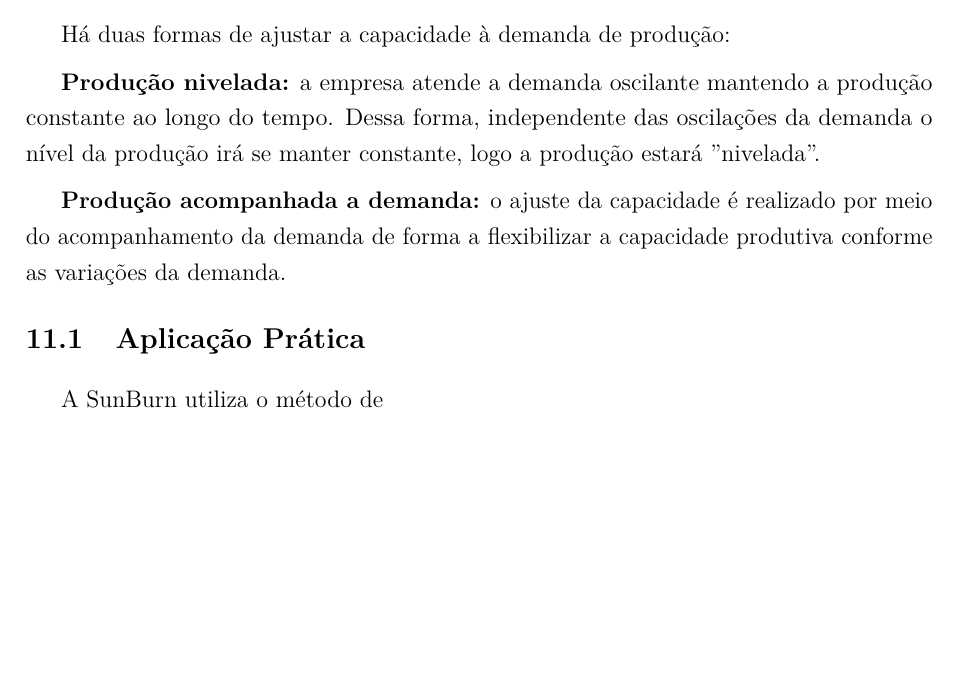
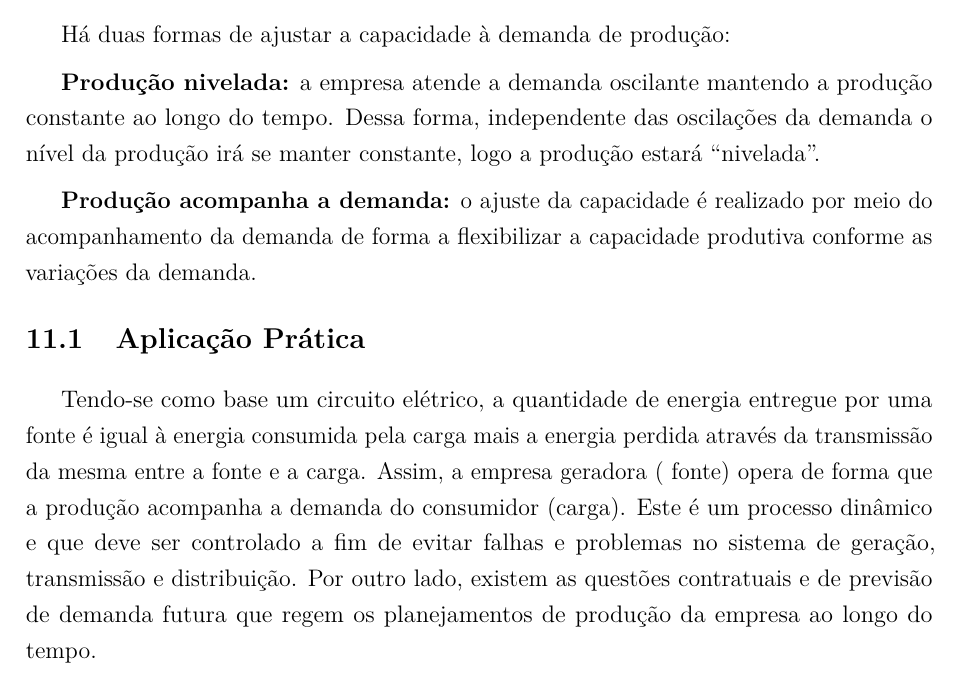
Before and after one commit to JessMotta/report_production_systems, a LaTeX thesis (report_production_systems.tex, which reads sections/11planejamentoagregado.tex): part of page 35 of 53, cut so that both start at the same text, the shorter picture padded with empty space. Compiled offline with pdfLaTeX.

Commit message:
added ap chap 11

```diff
--- a/sections/11planejamentoagregado.tex
+++ b/sections/11planejamentoagregado.tex
@@ -17,14 +17,14 @@ O planejamento agregado leva a resultados mais precisos do que ao realizar-se pl
 
 Há duas formas de ajustar a capacidade à demanda de produção:
 
-\textbf{Produção nivelada:} a empresa atende a demanda oscilante mantendo a produção constante ao longo do tempo. Dessa forma, independente das oscilações da demanda o nível da produção irá se manter constante, logo a produção estará ''nivelada''.
+\textbf{Produção nivelada:} a empresa atende a demanda oscilante mantendo a produção constante ao longo do tempo. Dessa forma, independente das oscilações da demanda o nível da produção irá se manter constante, logo a produção estará ``nivelada''.
 
-\textbf{Produção acompanhada a demanda:} o ajuste da capacidade é realizado por meio do acompanhamento da demanda de forma a flexibilizar a capacidade produtiva conforme as variações da demanda.
+\textbf{Produção acompanha a demanda:} o ajuste da capacidade é realizado por meio do acompanhamento da demanda de forma a flexibilizar a capacidade produtiva conforme as variações da demanda.
 
 
 \section{Aplicação Prática}
 \label{sec:planejamento_agregado_aplicacao}
 
-A SunBurn utiliza o método de
+Tendo-se como base um circuito elétrico, a quantidade de energia entregue por uma fonte é igual à energia consumida pela carga mais a energia perdida através da transmissão da mesma entre a fonte e a carga. Assim, a empresa geradora ( fonte) opera de forma que a produção acompanha a demanda do consumidor (carga). Este é um processo dinâmico e que deve ser controlado a fim de evitar falhas e problemas no sistema de geração, transmissão e distribuição. Por outro lado, existem as questões contratuais e de previsão de demanda futura que regem os planejamentos de produção da empresa ao longo do tempo.
 
 % A SunBurn utiliza o método de produção nivelada pois independente das oscilações da demanda mantém-se a produção constante de energia elétrica. Há algumas alterações na produção, conforme o dia, devido a irradiação solar ocorrida.
```
